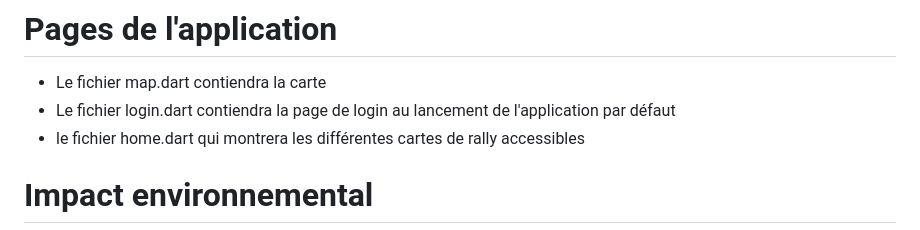
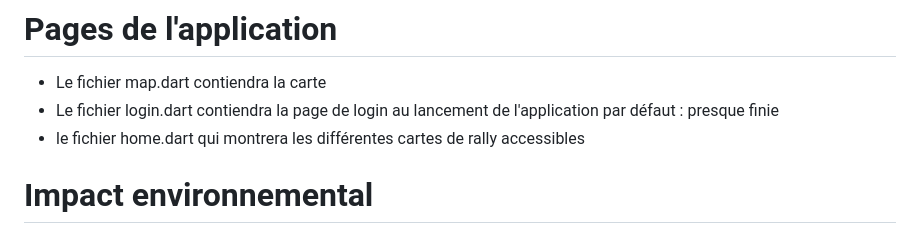
Before and after one commit to OryannMcCloud/Appli_GPS_flutter, a Markdown page: README.md, the part around the change. Rendered like a GitHub page.

Commit message:
update indication login presque finit

```diff
--- a/README.md
+++ b/README.md
@@ -47,7 +47,7 @@ Ajout du package fleaflet/flutter_map en passant par la commande _flutter pub ad
 # Pages de l'application
 
 * Le fichier map.dart contiendra la carte
-* Le fichier login.dart contiendra la page de login au lancement de l'application par défaut
+* Le fichier login.dart contiendra la page de login au lancement de l'application par défaut : presque finie
 * le fichier home.dart qui montrera les différentes cartes de rally accessibles
 
 
```
